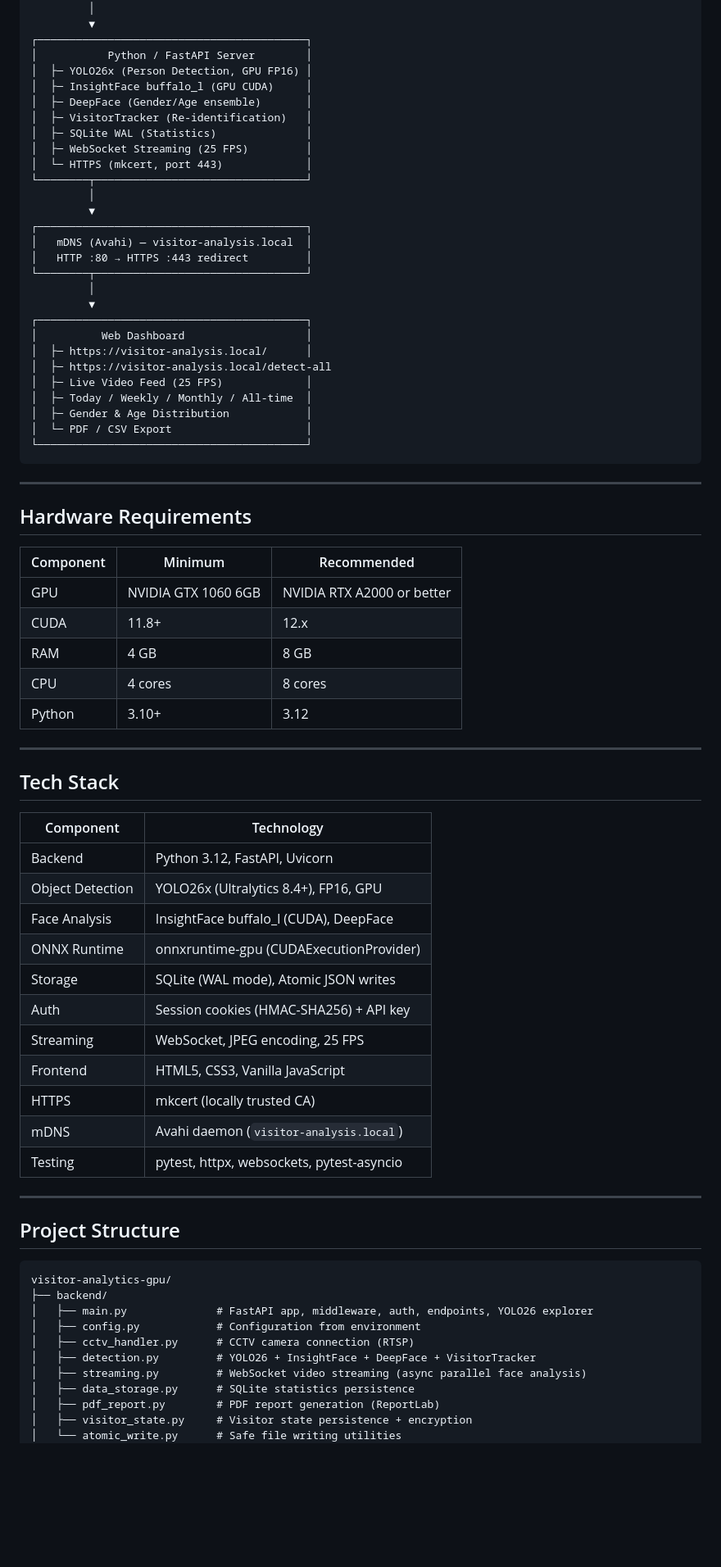
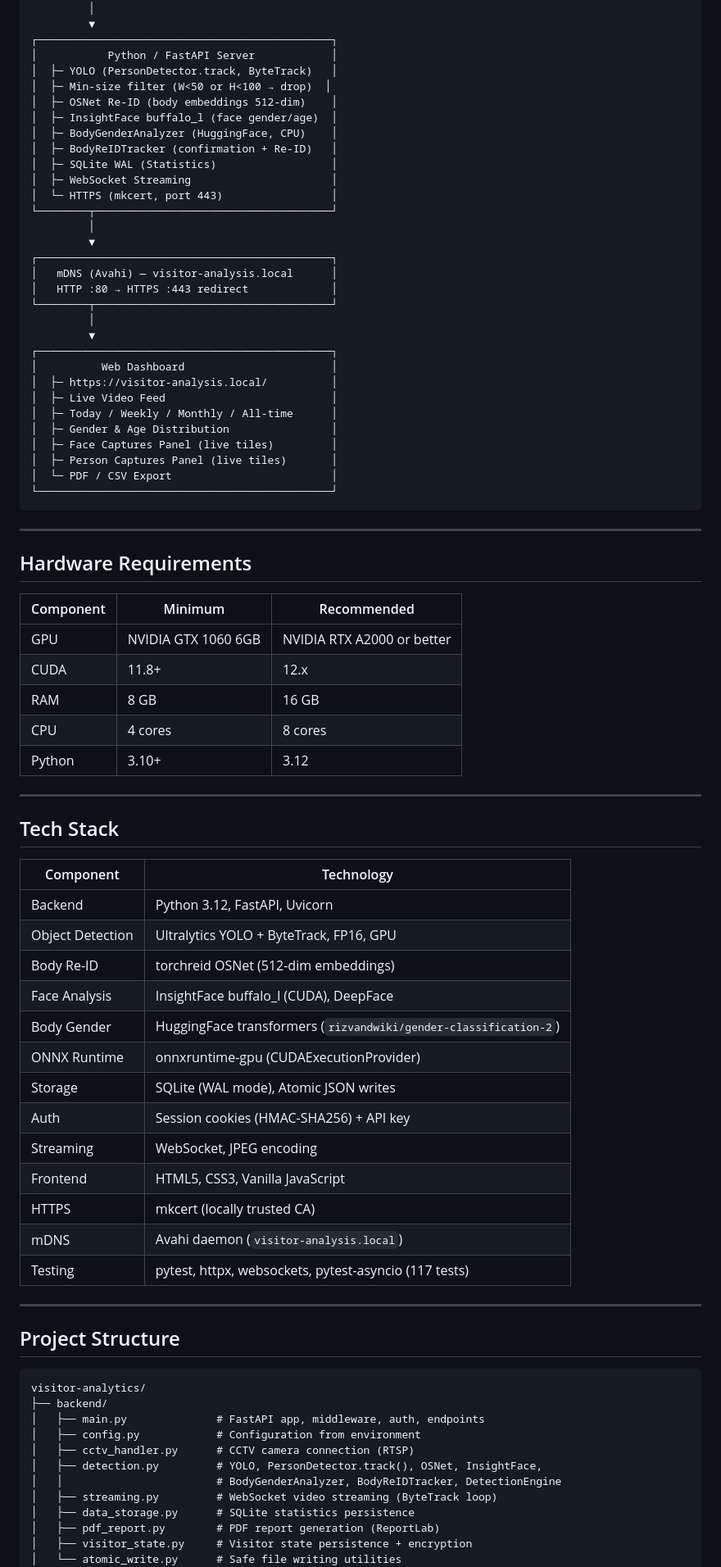
Before and after one commit to pendakwahteknologi/visitor-analytics-gpu, a Markdown page: README.md, the part around one of its changes. Shown at 82% size. Rendered like a GitHub page; blank space fills up the shorter version.

````diff
--- a/README.md
+++ b/README.md
@@ -57,33 +58,36 @@ Real-time CCTV-based visitor counting system with gender and age detection, full
 └────────┬────────┘
          │
          ▼
-┌──────────────────────────────────────────┐
-│           Python / FastAPI Server        │
-│  ├─ YOLO26x (Person Detection, GPU FP16) │
-│  ├─ InsightFace buffalo_l (GPU CUDA)     │
-│  ├─ DeepFace (Gender/Age ensemble)       │
-│  ├─ VisitorTracker (Re-identification)   │
-│  ├─ SQLite WAL (Statistics)              │
-│  ├─ WebSocket Streaming (25 FPS)         │
-│  └─ HTTPS (mkcert, port 443)             │
-└────────┬─────────────────────────────────┘
+┌──────────────────────────────────────────────┐
+│           Python / FastAPI Server            │
+│  ├─ YOLO (PersonDetector.track, ByteTrack)   │
+│  ├─ Min-size filter (W<50 or H<100 → drop)  │
+│  ├─ OSNet Re-ID (body embeddings 512-dim)    │
+│  ├─ InsightFace buffalo_l (face gender/age)  │
+│  ├─ BodyGenderAnalyzer (HuggingFace, CPU)    │
+│  ├─ BodyReIDTracker (confirmation + Re-ID)   │
+│  ├─ SQLite WAL (Statistics)                  │
+│  ├─ WebSocket Streaming                      │
+│  └─ HTTPS (mkcert, port 443)                 │
+└────────┬─────────────────────────────────────┘
          │
          ▼
-┌──────────────────────────────────────────┐
-│   mDNS (Avahi) — visitor-analysis.local  │
-│   HTTP :80 → HTTPS :443 redirect         │
-└────────┬─────────────────────────────────┘
+┌──────────────────────────────────────────────┐
+│   mDNS (Avahi) — visitor-analysis.local      │
+│   HTTP :80 → HTTPS :443 redirect             │
+└────────┬─────────────────────────────────────┘
          │
          ▼
-┌──────────────────────────────────────────┐
-│          Web Dashboard                   │
-│  ├─ https://visitor-analysis.local/      │
-│  ├─ https://visitor-analysis.local/detect-all
-│  ├─ Live Video Feed (25 FPS)             │
-│  ├─ Today / Weekly / Monthly / All-time  │
-│  ├─ Gender & Age Distribution            │
-│  └─ PDF / CSV Export                     │
-└──────────────────────────────────────────┘
+┌──────────────────────────────────────────────┐
+│          Web Dashboard                       │
+│  ├─ https://visitor-analysis.local/          │
+│  ├─ Live Video Feed                          │
+│  ├─ Today / Weekly / Monthly / All-time      │
+│  ├─ Gender & Age Distribution                │
+│  ├─ Face Captures Panel (live tiles)         │
+│  ├─ Person Captures Panel (live tiles)       │
+│  └─ PDF / CSV Export                         │
+└──────────────────────────────────────────────┘
 ```
 
 ---
@@ -94,7 +98,7 @@ Real-time CCTV-based visitor counting system with gender and age detection, full
 |---|---|---|
 | GPU | NVIDIA GTX 1060 6GB | NVIDIA RTX A2000 or better |
 | CUDA | 11.8+ | 12.x |
-| RAM | 4 GB | 8 GB |
+| RAM | 8 GB | 16 GB |
 | CPU | 4 cores | 8 cores |
 | Python | 3.10+ | 3.12 |
 
@@ -105,29 +109,32 @@ Real-time CCTV-based visitor counting system with gender and age detection, full
 | Component | Technology |
 |---|---|
 | Backend | Python 3.12, FastAPI, Uvicorn |
-| Object Detection | YOLO26x (Ultralytics 8.4+), FP16, GPU |
+| Object Detection | Ultralytics YOLO + ByteTrack, FP16, GPU |
+| Body Re-ID | torchreid OSNet (512-dim embeddings) |
 | Face Analysis | InsightFace buffalo_l (CUDA), DeepFace |
+| Body Gender | HuggingFace transformers (`rizvandwiki/gender-classification-2`) |
 | ONNX Runtime | onnxruntime-gpu (CUDAExecutionProvider) |
 | Storage | SQLite (WAL mode), Atomic JSON writes |
 | Auth | Session cookies (HMAC-SHA256) + API key |
-| Streaming | WebSocket, JPEG encoding, 25 FPS |
+| Streaming | WebSocket, JPEG encoding |
 | Frontend | HTML5, CSS3, Vanilla JavaScript |
 | HTTPS | mkcert (locally trusted CA) |
 | mDNS | Avahi daemon (`visitor-analysis.local`) |
-| Testing | pytest, httpx, websockets, pytest-asyncio |
+| Testing | pytest, httpx, websockets, pytest-asyncio (117 tests) |
 
 ---
 
 ## Project Structure
 
 ```
-visitor-analytics-gpu/
+visitor-analytics/
 ├── backend/
-│   ├── main.py              # FastAPI app, middleware, auth, endpoints, YOLO26 explorer
+│   ├── main.py              # FastAPI app, middleware, auth, endpoints
 │   ├── config.py            # Configuration from environment
 │   ├── cctv_handler.py      # CCTV camera connection (RTSP)
-│   ├── detection.py         # YOLO26 + InsightFace + DeepFace + VisitorTracker
-│   ├── streaming.py         # WebSocket video streaming (async parallel face analysis)
+│   ├── detection.py         # YOLO, PersonDetector.track(), OSNet, InsightFace,
+│   │                        # BodyGenderAnalyzer, BodyReIDTracker, DetectionEngine
+│   ├── streaming.py         # WebSocket video streaming (ByteTrack loop)
 │   ├── data_storage.py      # SQLite statistics persistence
 │   ├── pdf_report.py        # PDF report generation (ReportLab)
 │   ├── visitor_state.py     # Visitor state persistence + encryption
````
Also changed, not shown: other parts of README.md (+62 -50 lines).
